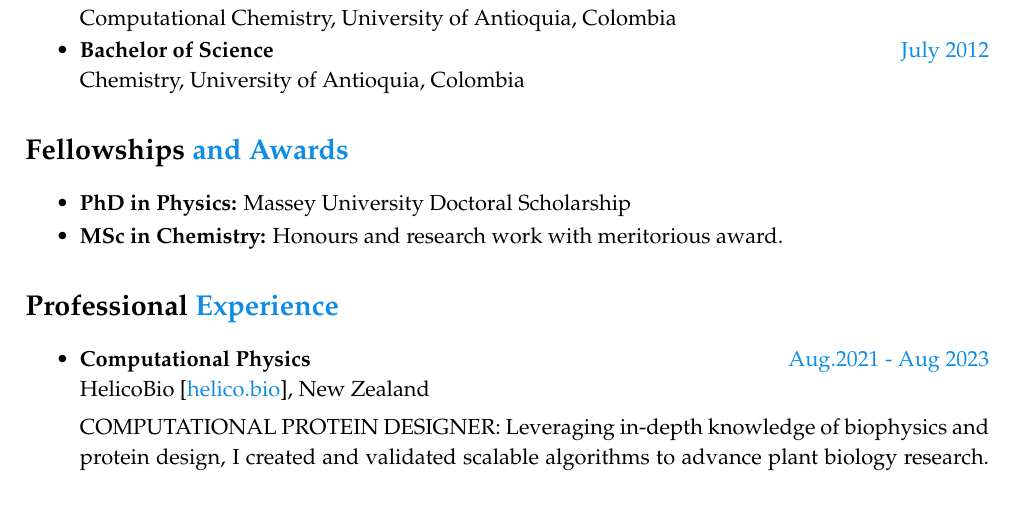
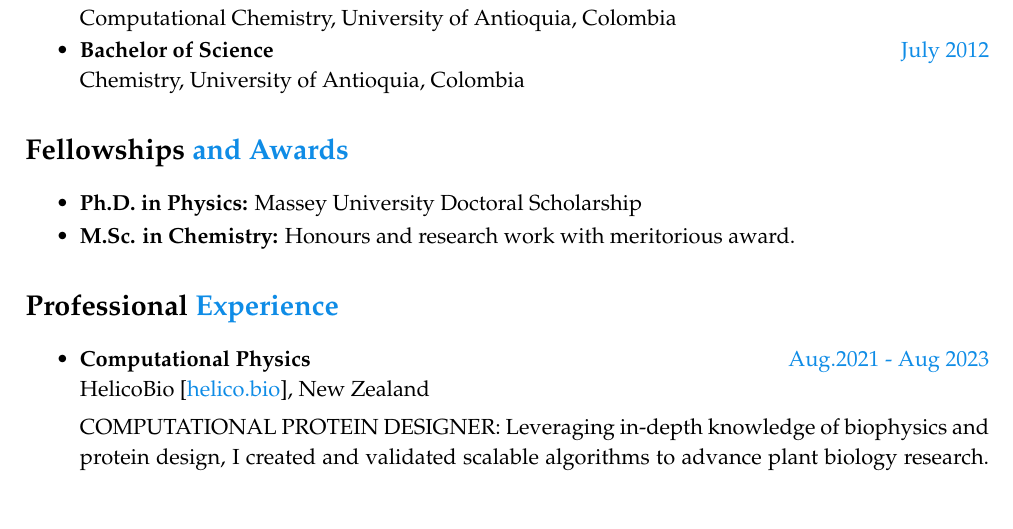
Before and after one commit to e-florez/cv, a LaTeX CV (Edison_Florez_CV.tex, which reads sections/awards.tex): part of page 1 of 3, cut so that both start at the same text. Compiled offline with pdfLaTeX.

```diff
--- a/sections/awards.tex
+++ b/sections/awards.tex
@@ -2,7 +2,7 @@
 
 \begin{itemize}
     \itemsep-1mm
-    \item {\bf PhD in Physics:} Massey University Doctoral Scholarship %(full-time) 2018, 2019, 2020
-    \item {\bf MSc in Chemistry:} Honours and research work with
+    \item {\bf Ph.D. in Physics:} Massey University Doctoral Scholarship %(full-time) 2018, 2019, 2020
+    \item {\bf M.Sc. in Chemistry:} Honours and research work with
           meritorious award.
 \end{itemize}
```
Also changed, not shown: Edison_Florez_CV.pdf, README.md.
